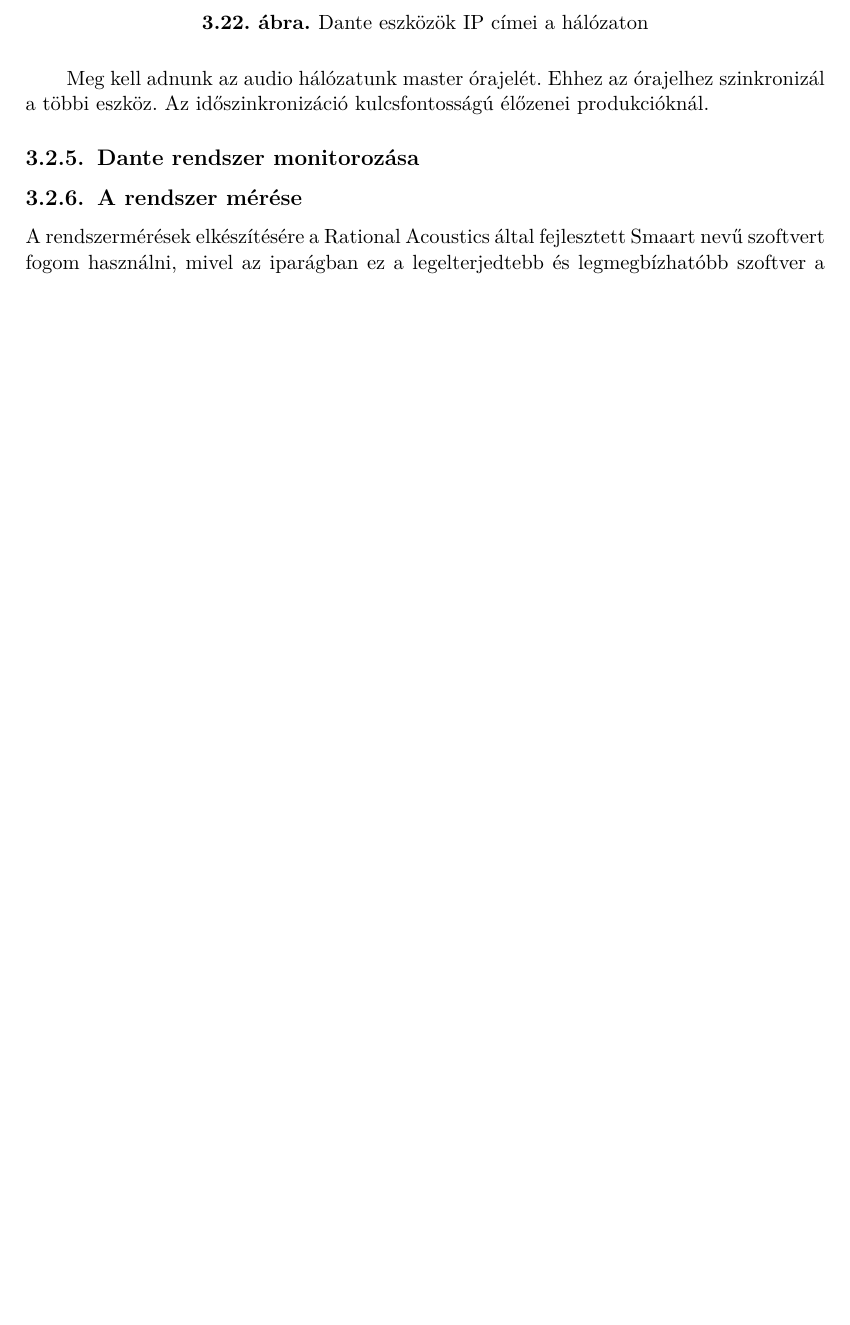
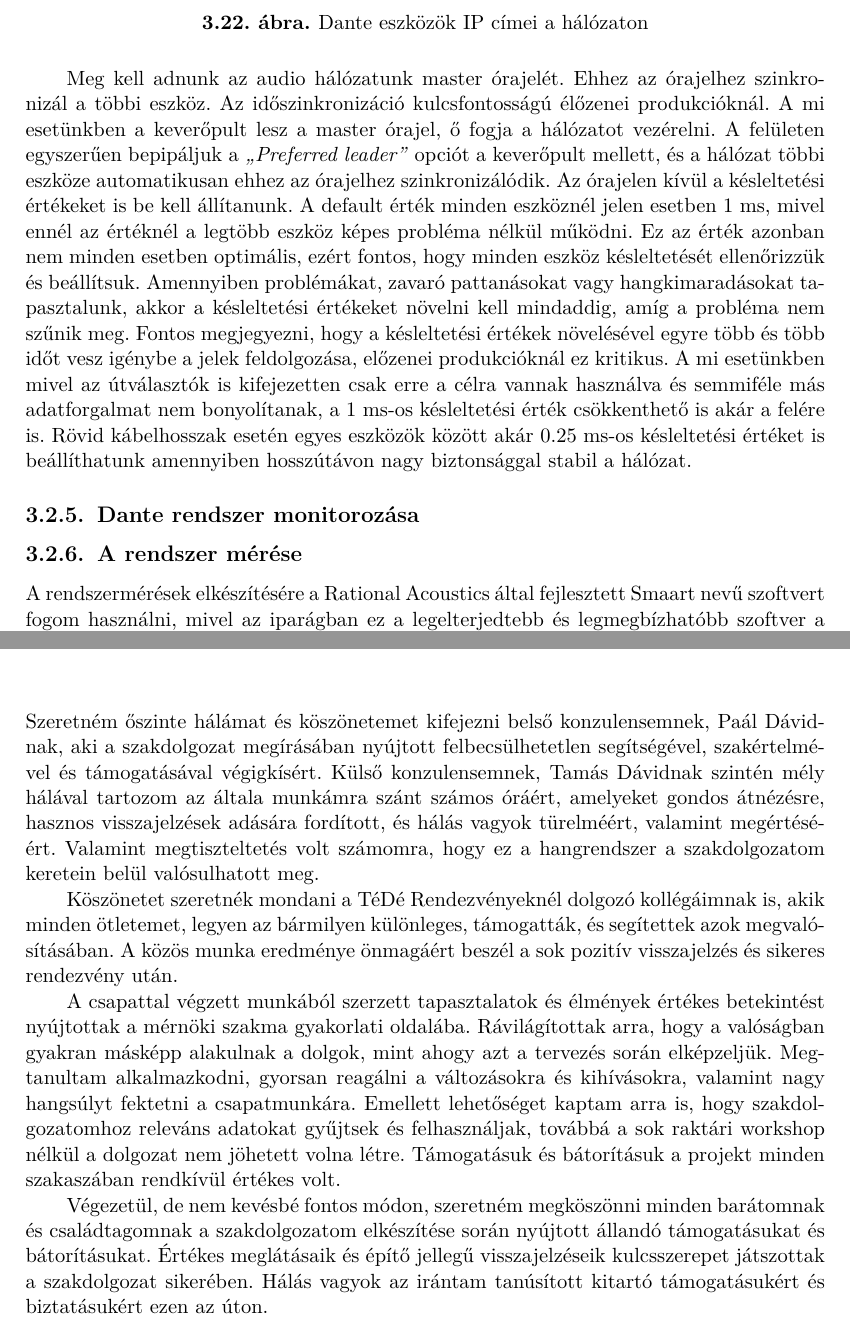
Before and after one commit to MrHumanRebel/sze_dante_network_thesis, a LaTeX thesis (thesis.tex, which reads content/acknowledgement.tex, content/system_desing.tex): part of page 45 of 55 before the commit and two parts of pages 45 and 51 of 55 after it, the two joined at a grey line, cut so that both start at the same text, the shorter picture padded with empty space. Compiled offline with pdfLaTeX.

Commit message:
feat(thesis): daily update

```diff
--- a/content/acknowledgement.tex
+++ b/content/acknowledgement.tex
@@ -1,3 +1,25 @@
 %----------------------------------------------------------------------------
 \chapter*{\koszonetnyilvanitas}\addcontentsline{toc}{chapter}{\koszonetnyilvanitas}
 %----------------------------------------------------------------------------
+
+Szeretném őszinte hálámat és köszönetemet kifejezni belső konzulensemnek, Paál Dávidnak, aki a szakdolgozat
+megírásában nyújtott felbecsülhetetlen segítségével, szakértelmével és támogatásával végigkísért.
+Külső konzulensemnek, Tamás Dávidnak szintén mély hálával tartozom az általa munkámra szánt számos óráért,
+amelyeket gondos átnézésre, hasznos visszajelzések adására fordított, és hálás vagyok türelméért, valamint megértéséért. Valamint
+megtiszteltetés volt számomra, hogy ez a hangrendszer a szakdolgozatom keretein belül valósulhatott meg.
+
+Köszönetet szeretnék mondani a TéDé Rendezvényeknél dolgozó kollégáimnak is, akik minden ötletemet,
+legyen az bármilyen különleges, támogatták, és segítettek azok megvalósításában. A közös munka eredménye önmagáért beszél
+a sok pozitív visszajelzés és sikeres rendezvény után.
+
+A csapattal végzett munkából szerzett tapasztalatok és élmények értékes betekintést nyújtottak a mérnöki
+szakma gyakorlati oldalába. Rávilágítottak arra, hogy a valóságban gyakran másképp alakulnak a dolgok, mint ahogy azt a tervezés során elképzeljük.
+Megtanultam alkalmazkodni, gyorsan reagálni a változásokra és kihívásokra, valamint nagy hangsúlyt fektetni a csapatmunkára.
+Emellett lehetőséget kaptam arra is, hogy szakdolgozatomhoz releváns adatokat gyűjtsek és felhasználjak,
+továbbá a sok raktári workshop nélkül a dolgozat nem jöhetett volna létre.
+Támogatásuk és bátorításuk a projekt minden szakaszában rendkívül értékes volt.
+
+Végezetül, de nem kevésbé fontos módon, szeretném megköszönni minden barátomnak és
+családtagomnak a szakdolgozatom elkészítése során nyújtott állandó támogatásukat és bátorításukat.
+Értékes meglátásaik és építő jellegű visszajelzéseik kulcsszerepet játszottak a szakdolgozat sikerében.
+Hálás vagyok az irántam tanúsított kitartó támogatásukért és biztatásukért ezen az úton.
--- a/content/system_desing.tex
+++ b/content/system_desing.tex
@@ -524,13 +525,24 @@ valamilyen okból meg kell változtatni, egyszerűen elérhető a szükséges in
 \end{figure}
 %----------------------------------------------------------------------------
 %----------------------------------------------------------------------------
-% Órajel nézet
+% Órajel nézet és késleltetés
 %----------------------------------------------------------------------------
 Meg kell adnunk az audio hálózatunk master órajelét. Ehhez az órajelhez
 szinkronizál a többi eszköz.
 Az időszinkronizáció kulcsfontosságú élőzenei produkcióknál.
-
-
+A mi esetünkben a keverőpult lesz a master órajel, ő fogja a hálózatot
+vezérelni. A felületen egyszerűen bepipáljuk a \textit{``Preferred leader''} opciót
+a keverőpult mellett, és a hálózat többi eszköze automatikusan ehhez az órajelhez szinkronizálódik.
+Az órajelen kívül a késleltetési értékeket is be kell állítanunk. A default érték minden eszköznél jelen esetben
+1 ms, mivel ennél az értéknél a legtöbb eszköz képes probléma nélkül működni. Ez az érték azonban
+nem minden esetben optimális, ezért fontos, hogy minden eszköz késleltetését ellenőrizzük és beállítsuk.
+Amennyiben problémákat, zavaró pattanásokat vagy hangkimaradásokat tapasztalunk, akkor a késleltetési értékeket
+növelni kell mindaddig, amíg a probléma nem szűnik meg. Fontos megjegyezni, hogy a késleltetési értékek
+növelésével egyre több és több időt vesz igénybe a jelek feldolgozása, előzenei produkcióknál ez kritikus.
+A mi esetünkben mivel az útválasztók is kifejezetten csak erre a célra vannak használva és semmiféle más
+adatforgalmat nem bonyolítanak, a 1 ms-os késleltetési érték csökkenthető is akár a felére is.
+Rövid kábelhosszak esetén egyes eszközök között akár 0.25 ms-os késleltetési értéket is beállíthatunk amennyiben
+hosszútávon nagy biztonsággal stabil a hálózat.
 %----------------------------------------------------------------------------
 \subsection{Dante rendszer monitorozása}
 %----------------------------------------------------------------------------
```
Also changed, not shown: content/system_desing.tex (13 more changed lines).
